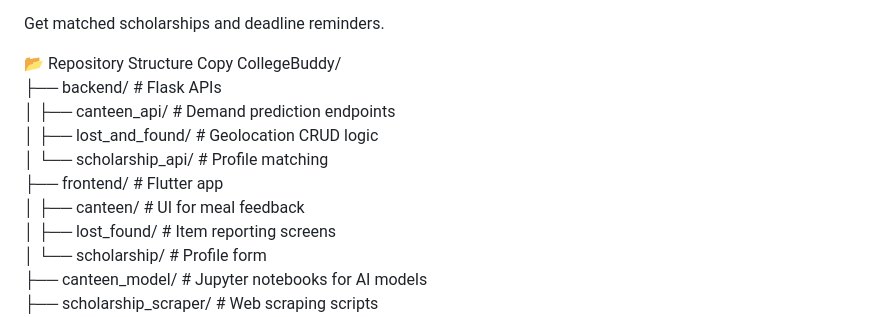
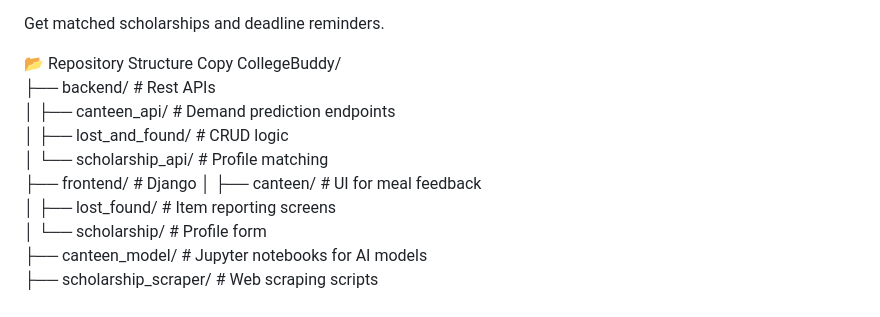
Before and after one commit to ROSHAN346/CollegeBuddy, a Markdown page: README.md, the part around the change. GitHub-like rendering.

```diff
--- a/README.md
+++ b/README.md
@@ -115,11 +115,11 @@ Get matched scholarships and deadline reminders.
 📂 Repository Structure
 Copy
 CollegeBuddy/
-├── backend/                 # Flask APIs
+├── backend/                 # Rest APIs
 │   ├── canteen_api/         # Demand prediction endpoints
-│   ├── lost_and_found/      # Geolocation CRUD logic
+│   ├── lost_and_found/      # CRUD logic
 │   └── scholarship_api/     # Profile matching
-├── frontend/                # Flutter app
+├── frontend/                # Django
 │   ├── canteen/             # UI for meal feedback
 │   ├── lost_found/          # Item reporting screens
 │   └── scholarship/         # Profile form
```
